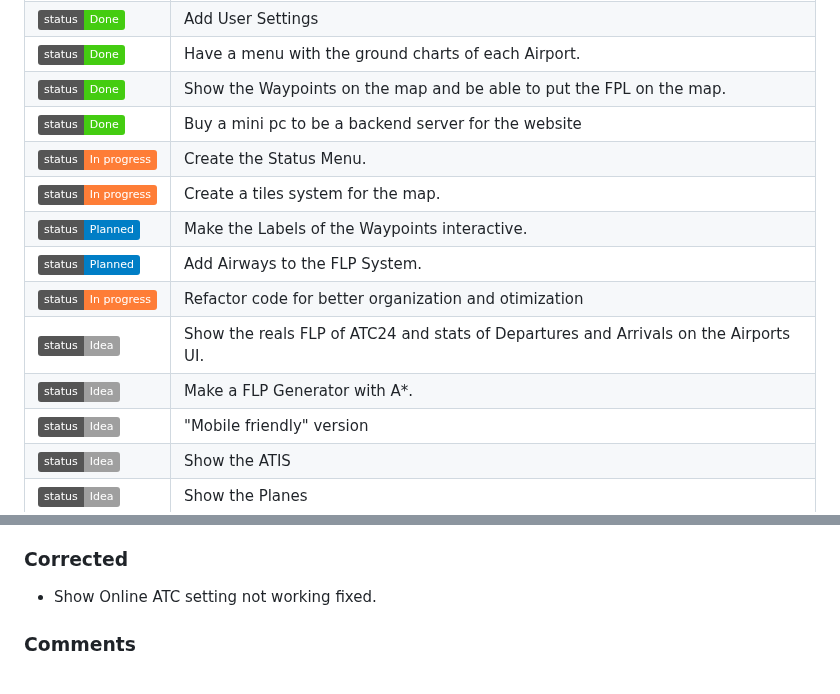
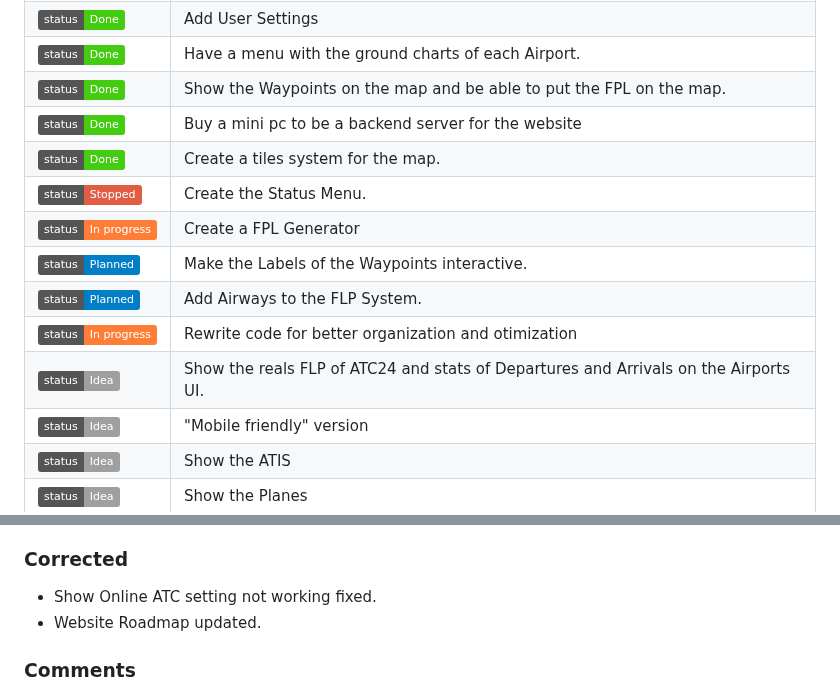
Before and after one commit to tiaguinho2009/24SPY-DEV, a Markdown page: README.md, 2 parts joined by grey strips. GitHub-like rendering; badges without logos.

Commit message:
Website Roadmap updated.

```diff
--- a/README.md
+++ b/README.md
@@ -15,13 +15,13 @@
 | ![status: Done](https://img.shields.io/badge/status-Done-brightgreen) | Have a menu with the ground charts of each Airport.|
 | ![status: Done](https://img.shields.io/badge/status-Done-brightgreen) | Show the Waypoints on the map and be able to put the FPL on the map.|
 | ![status: Done](https://img.shields.io/badge/status-Done-brightgreen) | Buy a mini pc to be a backend server for the website |
-| ![status: In Progress](https://img.shields.io/badge/status-In%20progress-orange) | Create the Status Menu. |
-| ![status: In Progress](https://img.shields.io/badge/status-In%20progress-orange) | Create a tiles system for the map. |
+| ![status: Done](https://img.shields.io/badge/status-Done-brightgreen) | Create a tiles system for the map. |
+| ![status: Stopped](https://img.shields.io/badge/status-Stopped-red) | Create the Status Menu. |
+| ![status: In Progress](https://img.shields.io/badge/status-In%20progress-orange) | Create a FPL Generator |
 | ![status: Planned](https://img.shields.io/badge/status-Planned-blue) | Make the Labels of the Waypoints interactive.|
 | ![status: Planned](https://img.shields.io/badge/status-Planned-blue) | Add Airways to the FLP System.|
-| ![status: In Progress](https://img.shields.io/badge/status-In%20progress-orange) | Refactor code for better organization and otimization |
+| ![status: In Progress](https://img.shields.io/badge/status-In%20progress-orange) | Rewrite code for better organization and otimization |
 | ![status: Idea](https://img.shields.io/badge/status-Idea-lightgrey) | Show the reals FLP of ATC24 and stats of Departures and Arrivals on the Airports UI. |
-| ![status: Idea](https://img.shields.io/badge/status-Idea-lightgrey) | Make a FLP Generator with A*. |
 | ![status: Idea](https://img.shields.io/badge/status-Idea-lightgrey) | "Mobile friendly" version |
 | ![status: Idea](https://img.shields.io/badge/status-Idea-lightgrey) | Show the ATIS |
 | ![status: Idea](https://img.shields.io/badge/status-Idea-lightgrey) | Show the Planes |
@@ -36,6 +36,7 @@ For new users or anyone with questions on how to display online ATCs from ATC24
 
 ### Corrected
 - Show Online ATC setting not working fixed.
+- Website Roadmap updated.
 
 ### Comments
 - Thanks for all the BETA Testers!
```
